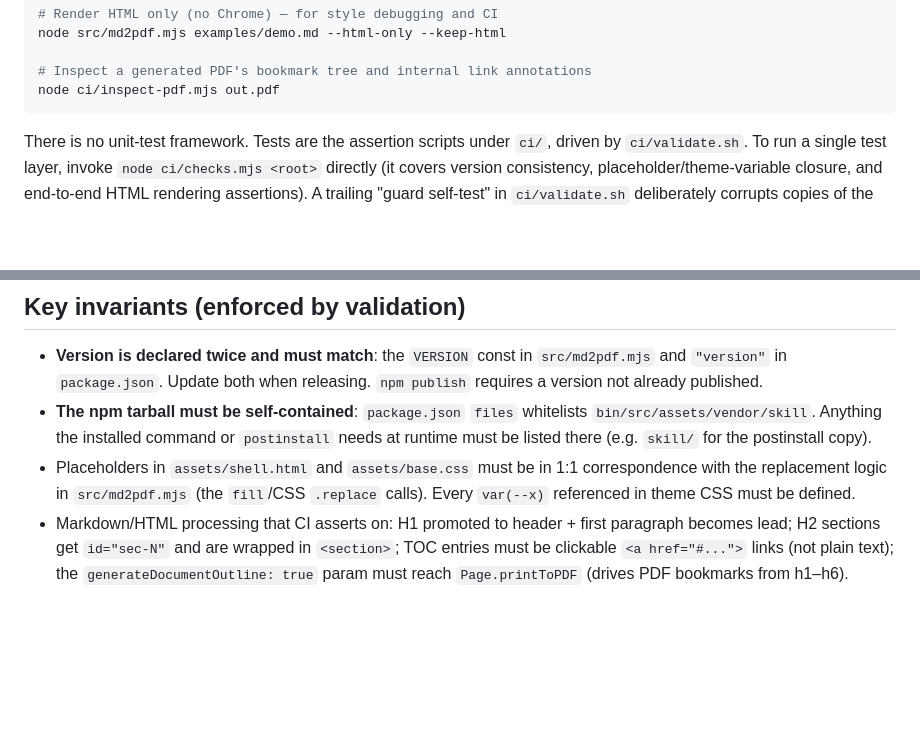
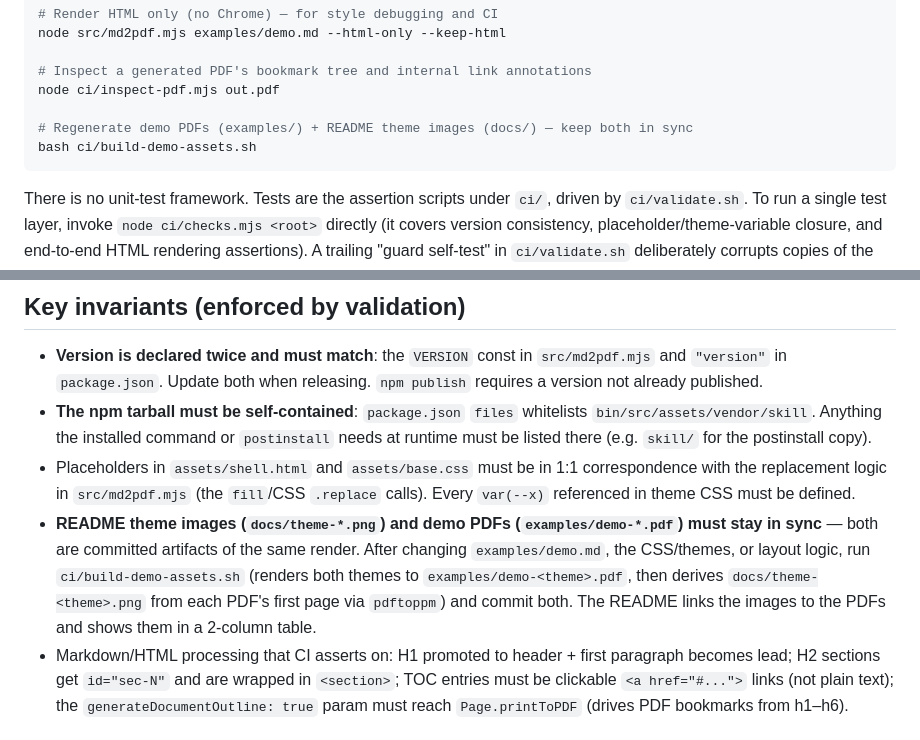
Before and after one commit to jiyeqian/md2pdf, a Markdown page: CODEBUDDY.md, 2 parts joined by grey strips. Drawn GitHub-style; blank space fills up the shorter version.

````diff
--- a/CODEBUDDY.md
+++ b/CODEBUDDY.md
@@ -24,6 +24,9 @@ node src/md2pdf.mjs examples/demo.md --html-only --keep-html
 
 # Inspect a generated PDF's bookmark tree and internal link annotations
 node ci/inspect-pdf.mjs out.pdf
+
+# Regenerate demo PDFs (examples/) + README theme images (docs/) — keep both in sync
+bash ci/build-demo-assets.sh
 ```
 
 There is no unit-test framework. Tests are the assertion scripts under `ci/`, driven by `ci/validate.sh`. To run a single test layer, invoke `node ci/checks.mjs <root>` directly (it covers version consistency, placeholder/theme-variable closure, and end-to-end HTML rendering assertions). A trailing "guard self-test" in `ci/validate.sh` deliberately corrupts copies of the repo and asserts validation *fails* — keep that pattern: a check that only ever passes is considered broken.
@@ -44,6 +47,7 @@ Pipeline: `Markdown --(marked)--> HTML --(shell.html + base.css + theme-*.css)--
 - **Version is declared twice and must match**: the `VERSION` const in `src/md2pdf.mjs` and `"version"` in `package.json`. Update both when releasing. `npm publish` requires a version not already published.
 - **The npm tarball must be self-contained**: `package.json` `files` whitelists `bin/src/assets/vendor/skill`. Anything the installed command or `postinstall` needs at runtime must be listed there (e.g. `skill/` for the postinstall copy).
 - Placeholders in `assets/shell.html` and `assets/base.css` must be in 1:1 correspondence with the replacement logic in `src/md2pdf.mjs` (the `fill`/CSS `.replace` calls). Every `var(--x)` referenced in theme CSS must be defined.
+- **README theme images (`docs/theme-*.png`) and demo PDFs (`examples/demo-*.pdf`) must stay in sync** — both are committed artifacts of the same render. After changing `examples/demo.md`, the CSS/themes, or layout logic, run `ci/build-demo-assets.sh` (renders both themes to `examples/demo-<theme>.pdf`, then derives `docs/theme-<theme>.png` from each PDF's first page via `pdftoppm`) and commit both. The README links the images to the PDFs and shows them in a 2-column table.
 - Markdown/HTML processing that CI asserts on: H1 promoted to header + first paragraph becomes lead; H2 sections get `id="sec-N"` and are wrapped in `<section>`; TOC entries must be clickable `<a href="#...">` links (not plain text); the `generateDocumentOutline: true` param must reach `Page.printToPDF` (drives PDF bookmarks from h1–h6).
 
 ## Release process
````
Also changed, not shown: README.md (+1 -0 lines), docs/theme-elegant.png, docs/theme-minimal.png, 9 other files.
